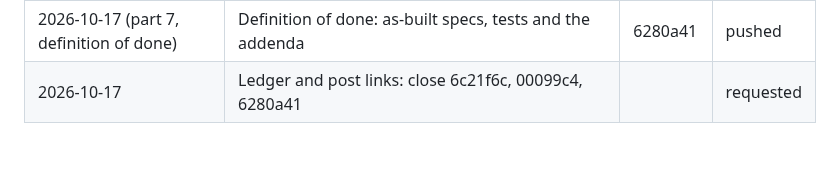
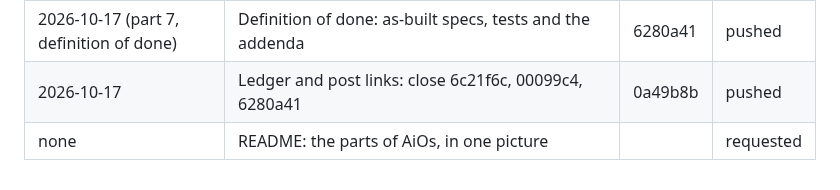
Before and after one commit to cmcluckie/AiOs, a Markdown page: posts/commits.md, the part around the change. GitHub-like rendering; blank space fills up the shorter version.

```diff
--- a/posts/commits.md
+++ b/posts/commits.md
@@ -29,4 +29,5 @@ Status: requested (hash unknown), confirmed (hash seen), pushed.
 | 2026-10-15 (part 5, memory) | Petition 0002: Conway's Game of Life; loader@2 with the alloc door | 6c21f6c | pushed |
 | 2026-10-16 (part 6, the calculator) | Petition 0003: a reverse-Polish calculator; loader@3 with the read door | 00099c4 | pushed |
 | 2026-10-17 (part 7, definition of done) | Definition of done: as-built specs, tests and the addenda | 6280a41 | pushed |
-| 2026-10-17 | Ledger and post links: close 6c21f6c, 00099c4, 6280a41 | | requested |
+| 2026-10-17 | Ledger and post links: close 6c21f6c, 00099c4, 6280a41 | 0a49b8b | pushed |
+| none | README: the parts of AiOs, in one picture | | requested |
```
Also changed, not shown: README.md (+3 -1 lines), docs/aios-components.png (added).
